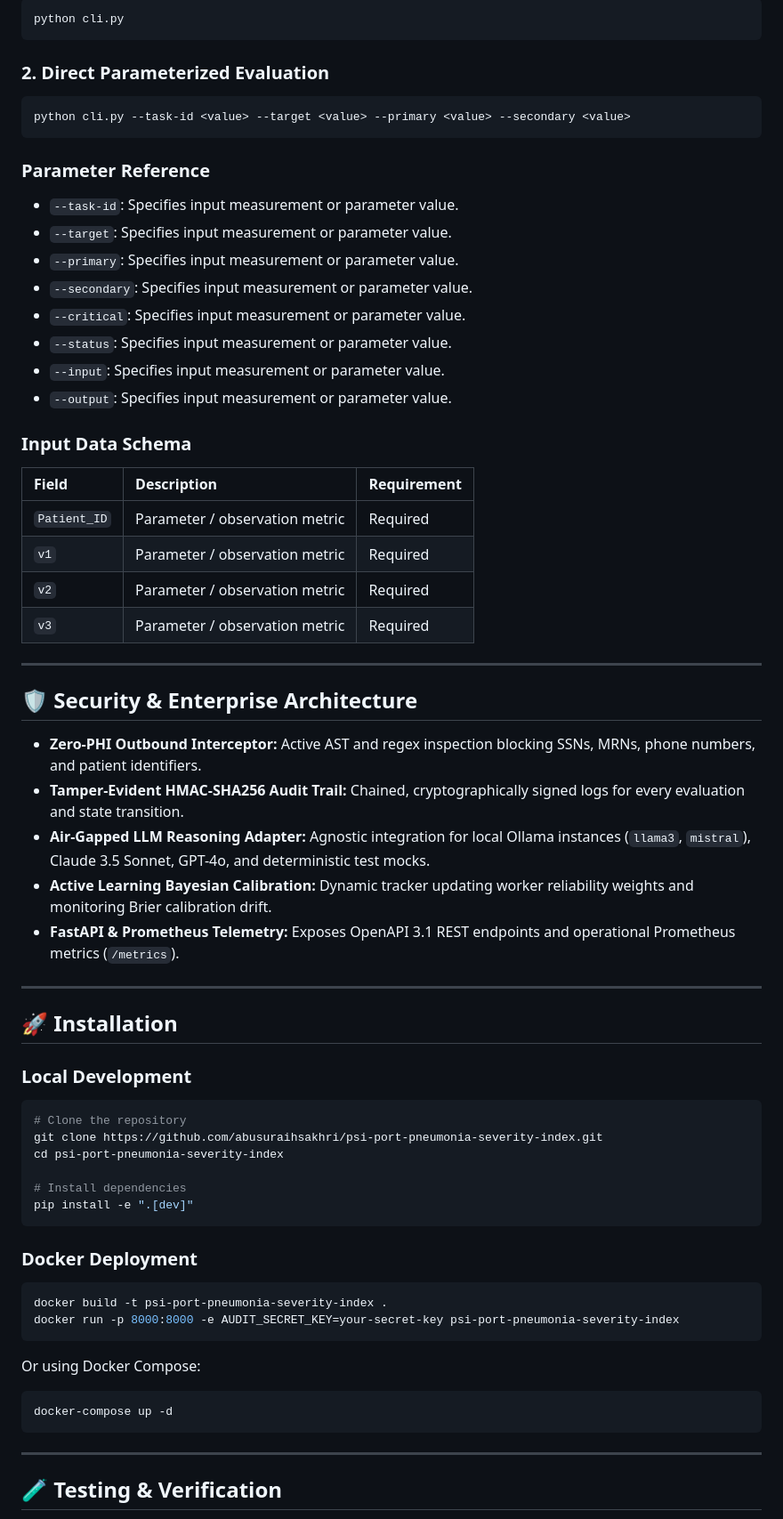
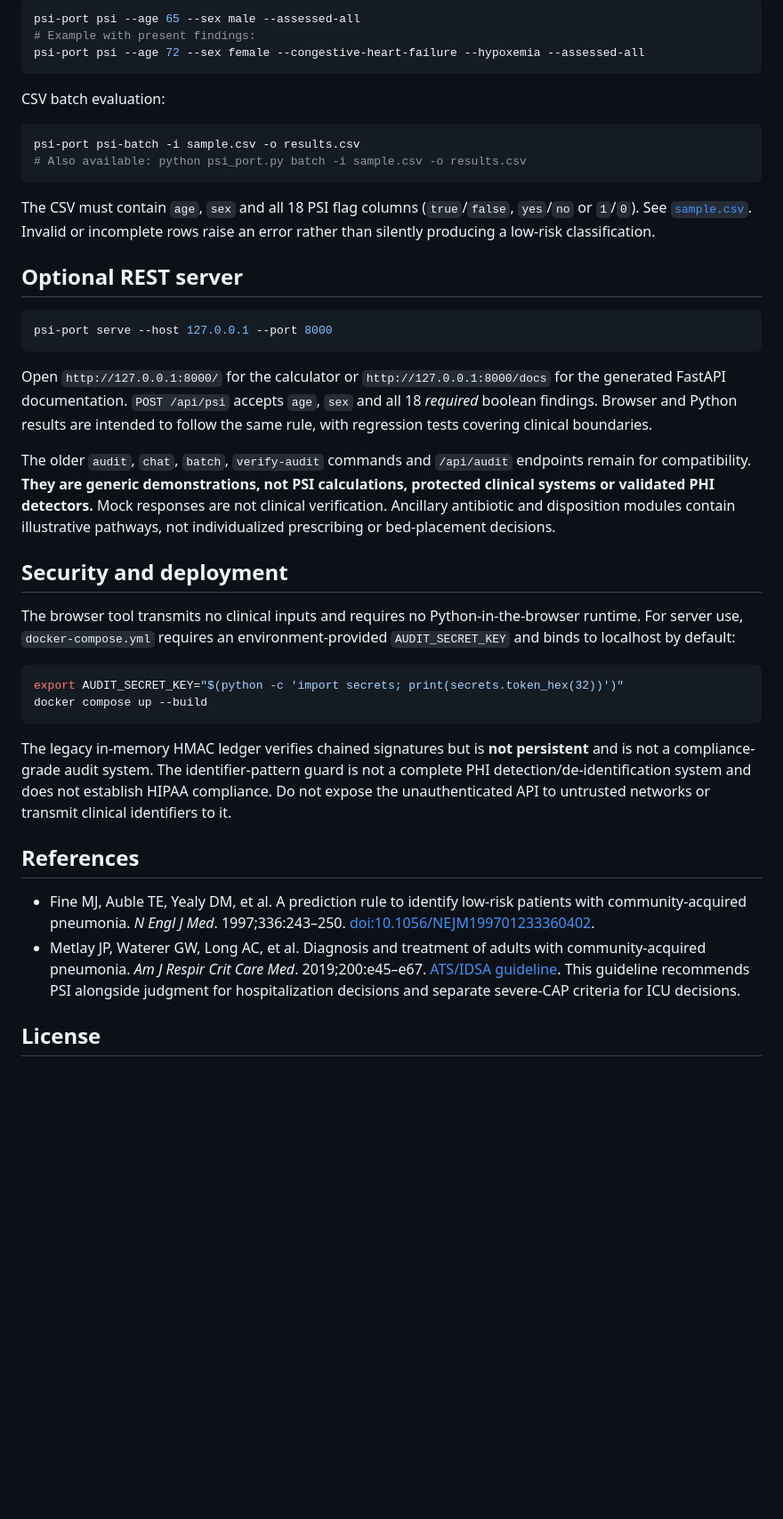
Before and after one commit to abusuraihsakhri/psi-port-pneumonia-severity-index, a Markdown page: README.md, the part around one of its changes. Shown at 89% size. GitHub-like rendering; blank space fills up the shorter version.

Commit message:
Document real scoring, explicit inputs, deployment and privacy limitations

````diff
--- a/README.md
+++ b/README.md
@@ -95,70 +44,43 @@ Where:
 ```bash
-python cli.py
+psi-port psi --age 65 --sex male --assessed-all
+# Example with present findings:
+psi-port psi --age 72 --sex female --congestive-heart-failure --hypoxemia --assessed-all
 ```
 
-### 2. Direct Parameterized Evaluation
+CSV batch evaluation:
+
 ```bash
-python cli.py --task-id <value> --target <value> --primary <value> --secondary <value>
+psi-port psi-batch -i sample.csv -o results.csv
+# Also available: python psi_port.py batch -i sample.csv -o results.csv
 ```
 
-### Parameter Reference
-- `--task-id`: Specifies input measurement or parameter value.
-- `--target`: Specifies input measurement or parameter value.
-- `--primary`: Specifies input measurement or parameter value.
-- `--secondary`: Specifies input measurement or parameter value.
-- `--critical`: Specifies input measurement or parameter value.
-- `--status`: Specifies input measurement or parameter value.
-- `--input`: Specifies input measurement or parameter value.
-- `--output`: Specifies input measurement or parameter value.
+The CSV must contain `age`, `sex` and all 18 PSI flag columns (`true`/`false`, `yes`/`no` or `1`/`0`). See [`sample.csv`](sample.csv). Invalid or incomplete rows raise an error rather than silently producing a low-risk classification.
 
-### Input Data Schema
-
-| Field | Description | Requirement |
-|:------|:------------|:------------|
-| `Patient_ID` | Parameter / observation metric | Required |
-| `v1` | Parameter / observation metric | Required |
-| `v2` | Parameter / observation metric | Required |
-| `v3` | Parameter / observation metric | Required |
-
----
-
-## 🛡️ Security & Enterprise Architecture
-
-* **Zero-PHI Outbound Interceptor:** Active AST and regex inspection blocking SSNs, MRNs, phone numbers, and patient identifiers.
-* **Tamper-Evident HMAC-SHA256 Audit Trail:** Chained, cryptographically signed logs for every evaluation and state transition.
-* **Air-Gapped LLM Reasoning Adapter:** Agnostic integration for local Ollama instances (`llama3`, `mistral`), Claude 3.5 Sonnet, GPT-4o, and deterministic test mocks.
-* **Active Learning Bayesian Calibration:** Dynamic tracker updating worker reliability weights and monitoring Brier calibration drift.
-* **FastAPI & Prometheus Telemetry:** Exposes OpenAPI 3.1 REST endpoints and operational Prometheus metrics (`/metrics`).
-
----
-
-## 🚀 Installation
-
-### Local Development
+## Optional REST server
 
 ```bash
-# Clone the repository
-git clone https://github.com/abusuraihsakhri/psi-port-pneumonia-severity-index.git
-cd psi-port-pneumonia-severity-index
-
-# Install dependencies
-pip install -e ".[dev]"
+psi-port serve --host 127.0.0.1 --port 8000
 ```
 
-### Docker Deployment
+Open `http://127.0.0.1:8000/` for the calculator or `http://127.0.0.1:8000/docs` for the generated FastAPI documentation. `POST /api/psi` accepts `age`, `sex` and all 18 *required* boolean findings. Browser and Python results are intended to follow the same rule, with regression tests covering clinical boundaries.
+
+The older `audit`, `chat`, `batch`, `verify-audit` commands and `/api/audit` endpoints remain for compatibility. **They are generic demonstrations, not PSI calculations, protected clinical systems or validated PHI detectors.** Mock responses are not clinical verification. Ancillary antibiotic and disposition modules contain illustrative pathways, not individualized prescribing or bed-placement decisions.
+
+## Security and deployment
+
+The browser tool transmits no clinical inputs and requires no Python-in-the-browser runtime. For server use, `docker-compose.yml` requires an environment-provided `AUDIT_SECRET_KEY` and binds to localhost by default:
 
 ```bash
-docker build -t psi-port-pneumonia-severity-index .
-docker run -p 8000:8000 -e AUDIT_SECRET_KEY=your-secret-key psi-port-pneumonia-severity-index
+export AUDIT_SECRET_KEY="$(python -c 'import secrets; print(secrets.token_hex(32))')"
+docker compose up --build
 ```
 
-Or using Docker Compose:
+The legacy in-memory HMAC ledger verifies chained signatures but is **not persistent** and is not a compliance-grade audit system. The identifier-pattern guard is not a complete PHI detection/de-identification system and does not establish HIPAA compliance. Do not expose the unauthenticated API to untrusted networks or transmit clinical identifiers to it.
 
-```bash
-docker-compose up -d
-```
+## References
 
----
+- Fine MJ, Auble TE, Yealy DM, et al. A prediction rule to identify low-risk patients with community-acquired pneumonia. *N Engl J Med*. 1997;336:243–250. [doi:10.1056/NEJM199701233360402](https://doi.org/10.1056/NEJM199701233360402).
+- Metlay JP, Waterer GW, Long AC, et al. Diagnosis and treatment of adults with community-acquired pneumonia. *Am J Respir Crit Care Med*. 2019;200:e45–e67. [ATS/IDSA guideline](https://www.idsociety.org/practice-guideline/community-acquired-pneumonia-cap-in-adults/). This guideline recommends PSI alongside judgment for hospitalization decisions and separate severe-CAP criteria for ICU decisions.
 
-## 🧪 Testing & Verification
+## License
 
````
Also changed, not shown: other parts of README.md (+27 -112 lines).
